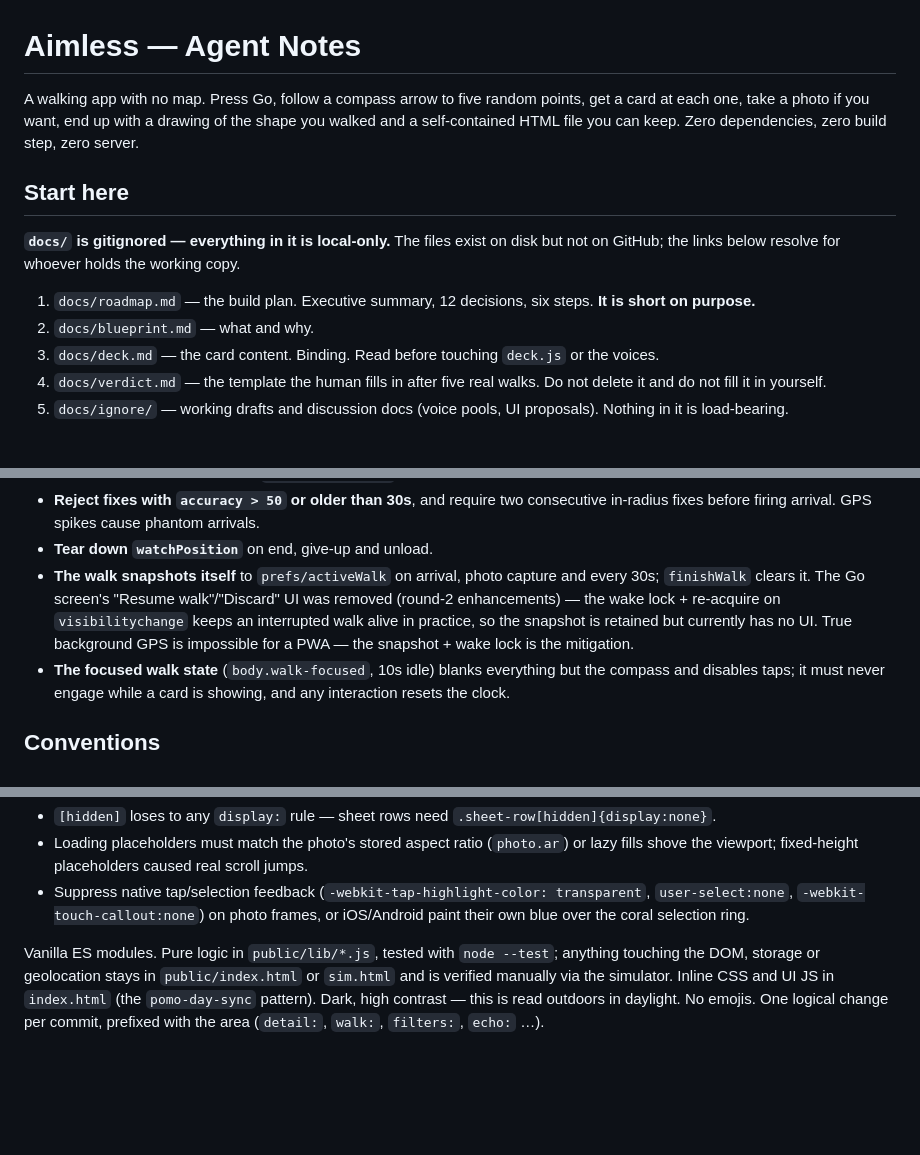
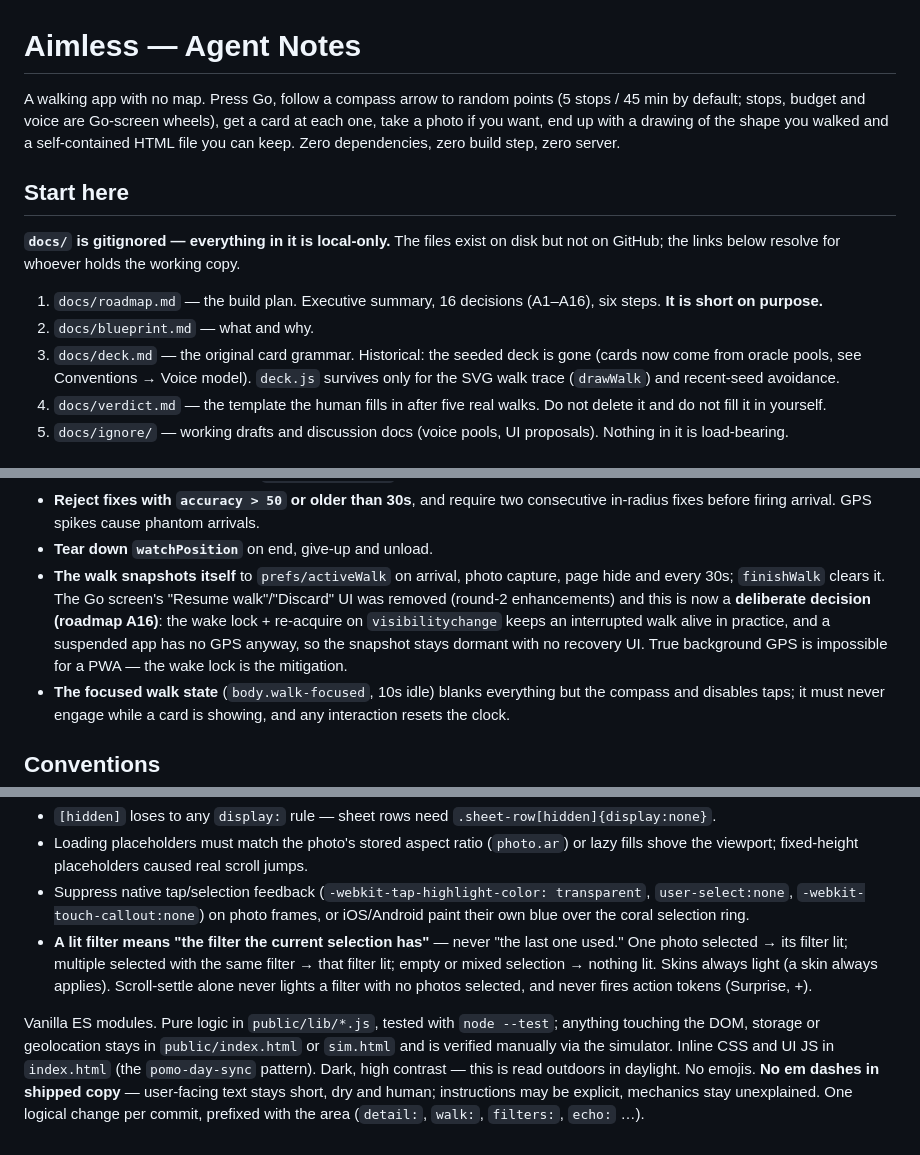
Before and after one commit to robby3000/aimless, a Markdown page: AGENTS.md, 3 parts joined by grey strips. Drawn GitHub-style; blank space fills up the shorter version.

Commit message:
docs: AGENTS refresh — wheels default, 16 decisions, deck retired, rail highlight rules, no em dashes in copy

```diff
--- a/AGENTS.md
+++ b/AGENTS.md
@@ -1,18 +1,21 @@
 # Aimless — Agent Notes
 
-A walking app with no map. Press Go, follow a compass arrow to five random points, get a card
-at each one, take a photo if you want, end up with a drawing of the shape you walked and a
-self-contained HTML file you can keep. Zero dependencies, zero build step, zero server.
+A walking app with no map. Press Go, follow a compass arrow to random points (5 stops / 45 min
+by default; stops, budget and voice are Go-screen wheels), get a card at each one, take a photo
+if you want, end up with a drawing of the shape you walked and a self-contained HTML file you
+can keep. Zero dependencies, zero build step, zero server.
 
 ## Start here
 
 **`docs/` is gitignored — everything in it is local-only.** The files exist on disk but not on
 GitHub; the links below resolve for whoever holds the working copy.
 
-1. `docs/roadmap.md` — the build plan. Executive summary, 12 decisions, six
+1. `docs/roadmap.md` — the build plan. Executive summary, 16 decisions (A1–A16), six
    steps. **It is short on purpose.**
 2. `docs/blueprint.md` — what and why.
-3. `docs/deck.md` — the card content. Binding. Read before touching `deck.js` or the voices.
+3. `docs/deck.md` — the original card grammar. Historical: the seeded deck is gone (cards now
+   come from oracle pools, see Conventions → Voice model). `deck.js` survives only for the SVG
+   walk trace (`drawWalk`) and recent-seed avoidance.
 4. `docs/verdict.md` — the template the human fills in after five real walks.
    Do not delete it and do not fill it in yourself.
 5. `docs/ignore/` — working drafts and discussion docs (voice pools, UI proposals). Nothing in
@@ -117,11 +120,12 @@ in the sibling `glyph-drift` repo at `docs/device-reality.md`.
 - **Reject fixes with `accuracy > 50` or older than 30s**, and require two consecutive in-radius
   fixes before firing arrival. GPS spikes cause phantom arrivals.
 - **Tear down `watchPosition`** on end, give-up and unload.
-- **The walk snapshots itself** to `prefs/activeWalk` on arrival, photo capture and every 30s;
-  `finishWalk` clears it. The Go screen's "Resume walk"/"Discard" UI was removed (round-2
-  enhancements) — the wake lock + re-acquire on `visibilitychange` keeps an interrupted walk
-  alive in practice, so the snapshot is retained but currently has no UI. True background GPS is
-  impossible for a PWA — the snapshot + wake lock is the mitigation.
+- **The walk snapshots itself** to `prefs/activeWalk` on arrival, photo capture, page hide and
+  every 30s; `finishWalk` clears it. The Go screen's "Resume walk"/"Discard" UI was removed
+  (round-2 enhancements) and this is now a **deliberate decision (roadmap A16)**: the wake lock +
+  re-acquire on `visibilitychange` keeps an interrupted walk alive in practice, and a suspended
+  app has no GPS anyway, so the snapshot stays dormant with no recovery UI. True background GPS
+  is impossible for a PWA — the wake lock is the mitigation.
 - **The focused walk state** (`body.walk-focused`, 10s idle) blanks everything but the compass and
   disables taps; it must never engage while a card is showing, and any interaction resets the clock.
 
@@ -172,9 +176,15 @@ paths (button, backdrop, Escape) must honor the checkbox.
 - Suppress native tap/selection feedback (`-webkit-tap-highlight-color: transparent`,
   `user-select:none`, `-webkit-touch-callout:none`) on photo frames, or iOS/Android paint their
   own blue over the coral selection ring.
+- **A lit filter means "the filter the current selection has"** — never "the last one used."
+  One photo selected → its filter lit; multiple selected with the same filter → that filter lit;
+  empty or mixed selection → nothing lit. Skins always light (a skin always applies). Scroll-settle
+  alone never lights a filter with no photos selected, and never fires action tokens (Surprise, +).
 
 Vanilla ES modules. Pure logic in `public/lib/*.js`, tested with `node --test`; anything touching
 the DOM, storage or geolocation stays in `public/index.html` or `sim.html` and is verified manually
 via the simulator. Inline CSS and UI JS in `index.html` (the `pomo-day-sync` pattern). Dark, high
-contrast — this is read outdoors in daylight. No emojis. One logical change per commit, prefixed
+contrast — this is read outdoors in daylight. No emojis. **No em dashes in shipped copy** —
+user-facing text stays short, dry and human; instructions may be explicit, mechanics stay
+unexplained. One logical change per commit, prefixed
 with the area (`detail:`, `walk:`, `filters:`, `echo:` …).
```
